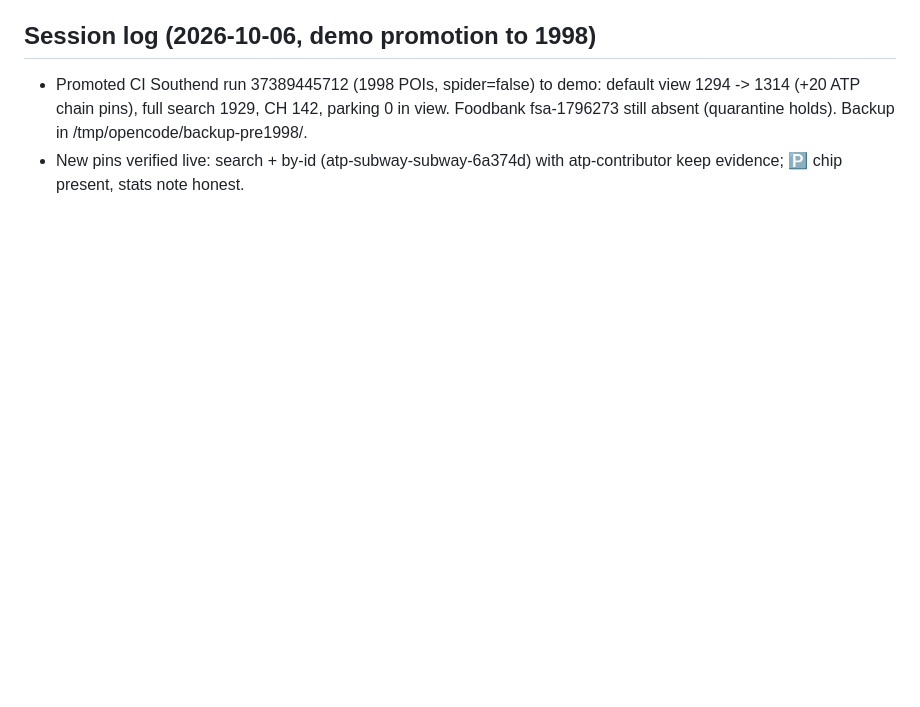
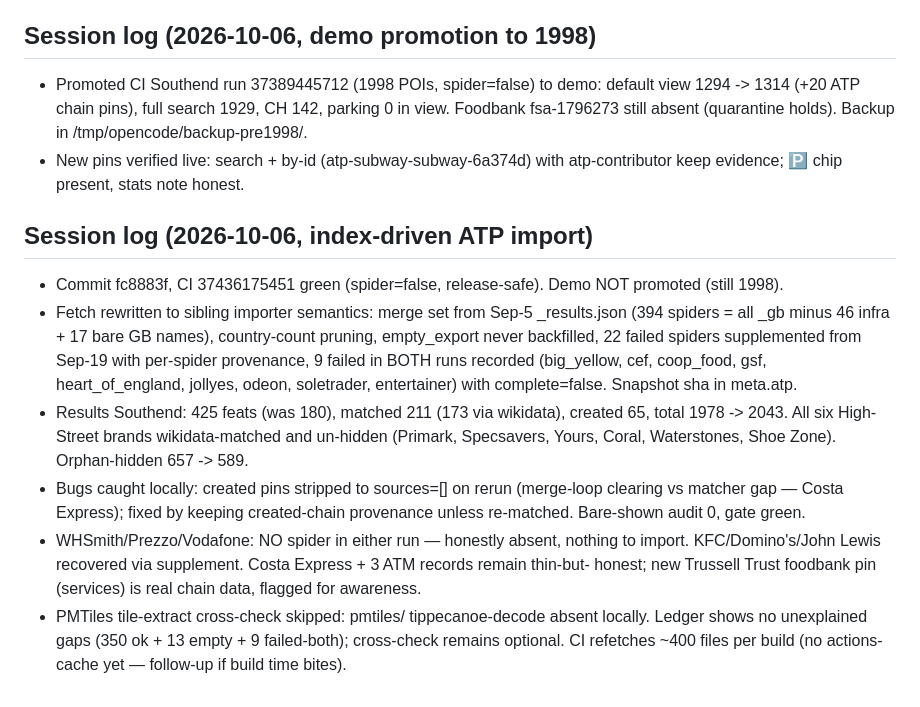
Before and after one commit to kvaak-kvaak/indiemaps, a Markdown page: docs/HANDOFF.md, the part around the change. GitHub-like rendering; blank space fills up the shorter version.

Commit message:
HANDOFF: index-driven ATP import session log

```diff
--- a/docs/HANDOFF.md
+++ b/docs/HANDOFF.md
@@ -354,3 +354,34 @@ Read these three docs first, in order:
 - New pins verified live: search + by-id (atp-subway-subway-6a374d)
   with atp-contributor keep evidence; 🅿️ chip present, stats note
   honest.
+
+## Session log (2026-10-06, index-driven ATP import)
+
+- Commit fc8883f, CI 37436175451 green (spider=false,
+  release-safe). Demo NOT promoted (still 1998).
+- Fetch rewritten to sibling importer semantics: merge set from
+  Sep-5 _results.json (394 spiders = all _gb minus 46 infra +
+  17 bare GB names), country-count pruning, empty_export never
+  backfilled, 22 failed spiders supplemented from Sep-19 with
+  per-spider provenance, 9 failed in BOTH runs recorded
+  (big_yellow, cef, coop_food, gsf, heart_of_england, jollyes,
+  odeon, soletrader, entertainer) with complete=false.
+  Snapshot sha in meta.atp.
+- Results Southend: 425 feats (was 180), matched 211 (173 via
+  wikidata), created 65, total 1978 -> 2043. All six High-Street
+  brands wikidata-matched and un-hidden (Primark, Specsavers,
+  Yours, Coral, Waterstones, Shoe Zone). Orphan-hidden 657 -> 589.
+- Bugs caught locally: created pins stripped to sources=[] on
+  rerun (merge-loop clearing vs matcher gap — Costa Express);
+  fixed by keeping created-chain provenance unless re-matched.
+  Bare-shown audit 0, gate green.
+- WHSmith/Prezzo/Vodafone: NO spider in either run — honestly
+  absent, nothing to import. KFC/Domino's/John Lewis recovered
+  via supplement. Costa Express + 3 ATM records remain thin-but-
+  honest; new Trussell Trust foodbank pin (services) is real
+  chain data, flagged for awareness.
+- PMTiles tile-extract cross-check skipped: pmtiles/
+  tippecanoe-decode absent locally. Ledger shows no unexplained
+  gaps (350 ok + 13 empty + 9 failed-both); cross-check remains
+  optional. CI refetches ~400 files per build (no actions-cache
+  yet — follow-up if build time bites).
```
